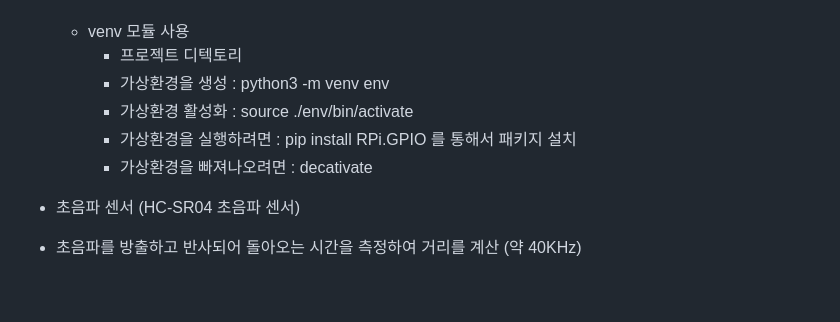
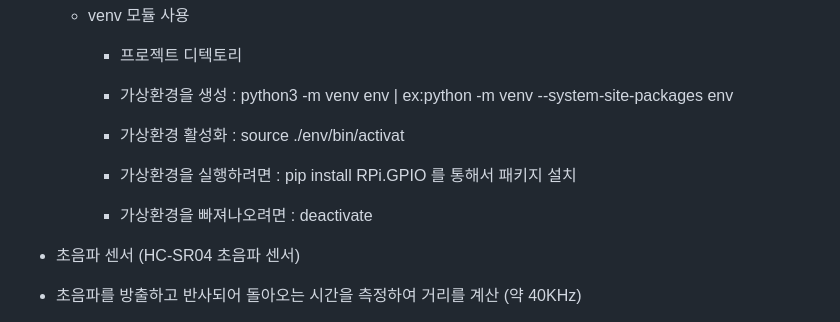
Before and after one commit to leekminxx/RasPi-2024, a Markdown page: README.md, the part around the change printed below. Drawn GitHub-style; blank space fills up the shorter version.

```diff
--- a/README.md
+++ b/README.md
@@ -69,10 +69,11 @@
 - 가상환경
     - venv 모듈 사용
         - 프로젝트 디텍토리
-        - 가상환경을 생성 : python3 -m venv env
-        - 가상환경 활성화 : source ./env/bin/activate
+        - 가상환경을 생성 : python3 -m venv env    | ex:python -m venv --system-site-packages env
+
+        - 가상환경 활성화 : source ./env/bin/activat
         - 가상환경을 실행하려면 : pip install RPi.GPIO 를 통해서 패키지 설치
-        - 가상환경을 빠져나오려면 : decativate
+        - 가상환경을 빠져나오려면 : deactivate
 
 - 초음파 센서 (HC-SR04 초음파 센서)
  - 초음파를 방출하고 반사되어 돌아오는 시간을 측정하여 거리를 계산 (약 40KHz)
```
Also changed, not shown: other parts of README.md (+19 -2 lines), img/r008.png (added).
